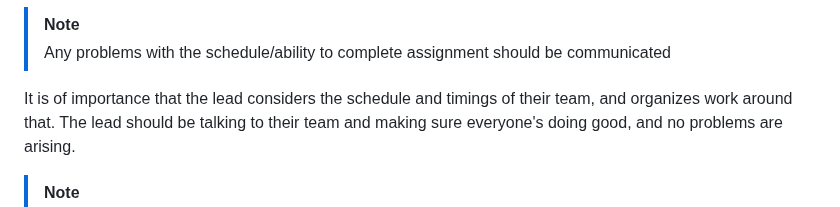
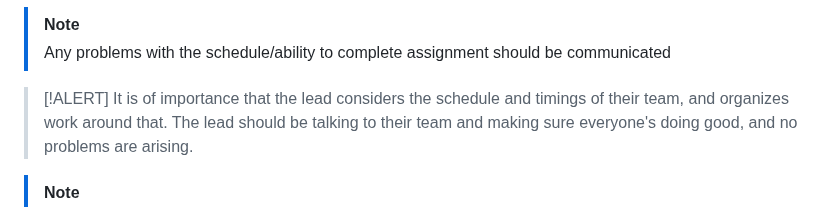
Before and after one commit to acm-uic/student-task-manager-sig-mobile-dev, a Markdown page: README.md, the part around the change. Drawn GitHub-style.

```diff
--- a/README.md
+++ b/README.md
@@ -164,7 +164,8 @@ Leads will coordinate their respective team of devs to get the assignment done b
 > [!NOTE]
 > Any problems with the schedule/ability to complete assignment should be communicated
 
-It is of importance that the lead considers the schedule and timings of their team, and organizes work around that. The lead should be talking to their team and making sure everyone's doing good, and no problems are arising.
+> [!ALERT]
+> It is of importance that the lead considers the schedule and timings of their team, and organizes work around that. The lead should be talking to their team and making sure everyone's doing good, and no problems are arising.
 
 > [!Note]
 > This entire process assumes that everyone voices any hardships that occur during the process. So if the timeline collides with your schedule, or if something comes up and hinders your ability to complete assignments on time, speak up!
```
